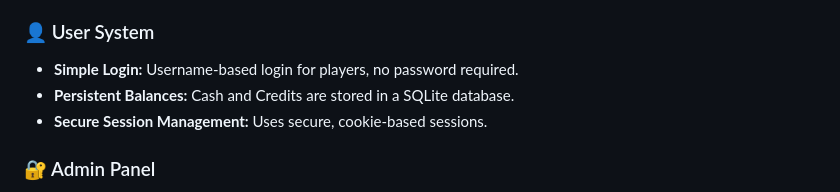
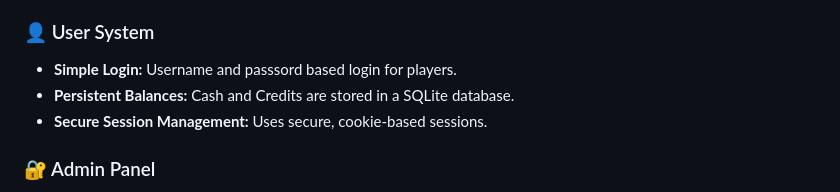
Before and after one commit to TheGeneral4757/Gamble-Limited, a Markdown page: README.md, the part around the change. Rendered like a GitHub page.

Commit message:
Change login to require username and password
Updated login method to require a password.

```diff
--- a/README.md
+++ b/README.md
@@ -28,7 +28,7 @@ A full-featured, self-hosted casino gaming platform built with Python and FastAP
 - **Big Win Announcements:** Major wins are announced globally to all players.
 
 ### 👤 User System
-- **Simple Login:** Username-based login for players, no password required.
+- **Simple Login:** Username and passsord based login for players.
 - **Persistent Balances:** Cash and Credits are stored in a SQLite database.
 - **Secure Session Management:** Uses secure, cookie-based sessions.
 
```
